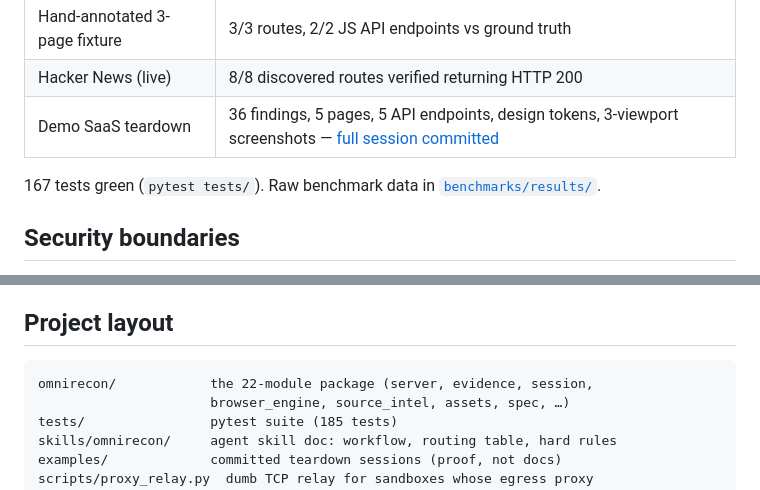
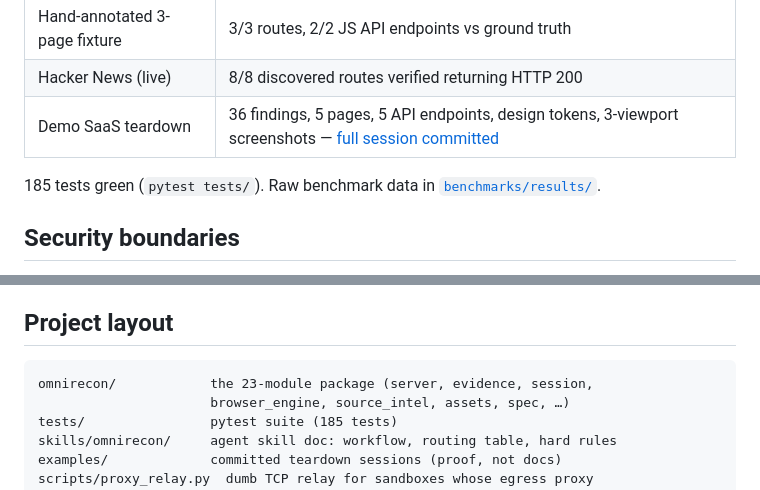
Before and after one commit to anilkumara9/omnirecon, a Markdown page: README.md, 2 parts joined by grey strips. Drawn GitHub-style.

````diff
--- a/README.md
+++ b/README.md
@@ -488,7 +483,7 @@ Measured 2026-10-12/13 on real targets (not estimates):
 | Hacker News (live) | 8/8 discovered routes verified returning HTTP 200 |
 | Demo SaaS teardown | 36 findings, 5 pages, 5 API endpoints, design tokens, 3-viewport screenshots — [full session committed](examples/teardown-acme-metrics/) |
 
-167 tests green (`pytest tests/`). Raw benchmark data
+185 tests green (`pytest tests/`). Raw benchmark data
 in [`benchmarks/results/`](benchmarks/results/).
 
 ## Security boundaries
@@ -508,7 +503,7 @@ in [`benchmarks/results/`](benchmarks/results/).
 ## Project layout
 
 ```
-omnirecon/            the 22-module package (server, evidence, session,
+omnirecon/            the 23-module package (server, evidence, session,
                       browser_engine, source_intel, assets, spec, …)
 tests/                pytest suite (185 tests)
 skills/omnirecon/     agent skill doc: workflow, routing table, hard rules
````
Also changed, not shown: other parts of README.md (+2 -7 lines).
